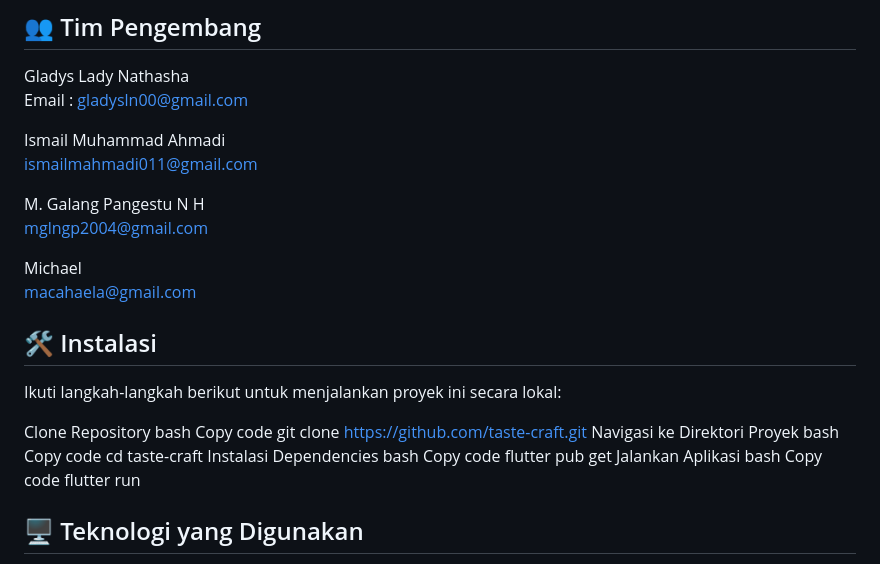
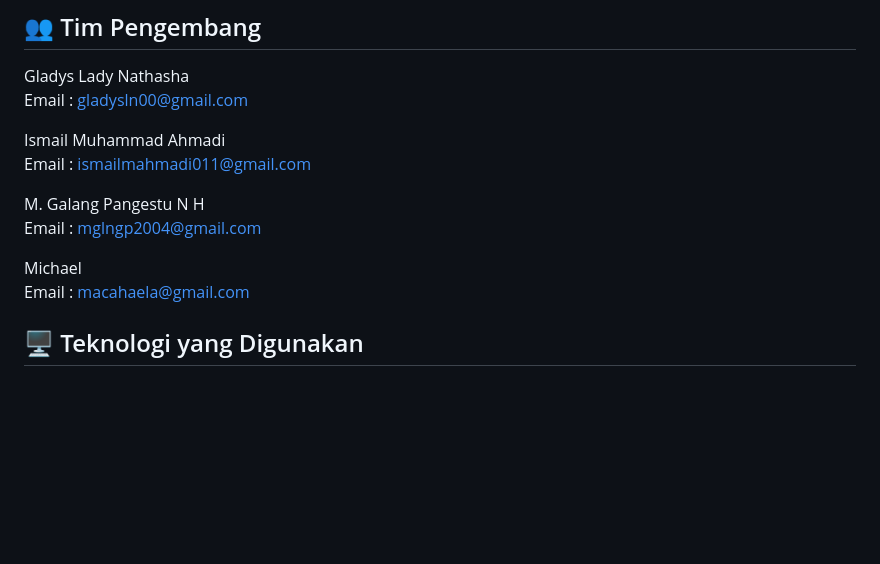
Before and after one commit to Macahaela/TasteCraft, a Markdown page: README.md, the part around one of its changes. Rendered like a GitHub page; blank space fills up the shorter version.

```diff
--- a/README.md
+++ b/README.md
@@ -33,35 +33,13 @@ Gladys Lady Nathasha
 Email : gladysln00@gmail.com
 
 Ismail Muhammad Ahmadi
-ismailmahmadi011@gmail.com
+Email : ismailmahmadi011@gmail.com
 
 M. Galang Pangestu N H
-mglngp2004@gmail.com
+Email : mglngp2004@gmail.com
 
 Michael
-macahaela@gmail.com
-
-
-
-## 🛠️ Instalasi
-Ikuti langkah-langkah berikut untuk menjalankan proyek ini secara lokal:
-
-Clone Repository
-bash
-Copy code
-git clone [https://github.com/taste-craft.git](https://github.com/Macahaela/TasteCraft)
-Navigasi ke Direktori Proyek
-bash
-Copy code
-cd taste-craft
-Instalasi Dependencies
-bash
-Copy code
-flutter pub get
-Jalankan Aplikasi
-bash
-Copy code
-flutter run
+Email : macahaela@gmail.com
 
 
 ## 🖥️ Teknologi yang Digunakan
```
Also changed, not shown: other parts of README.md (+6 -4 lines).
